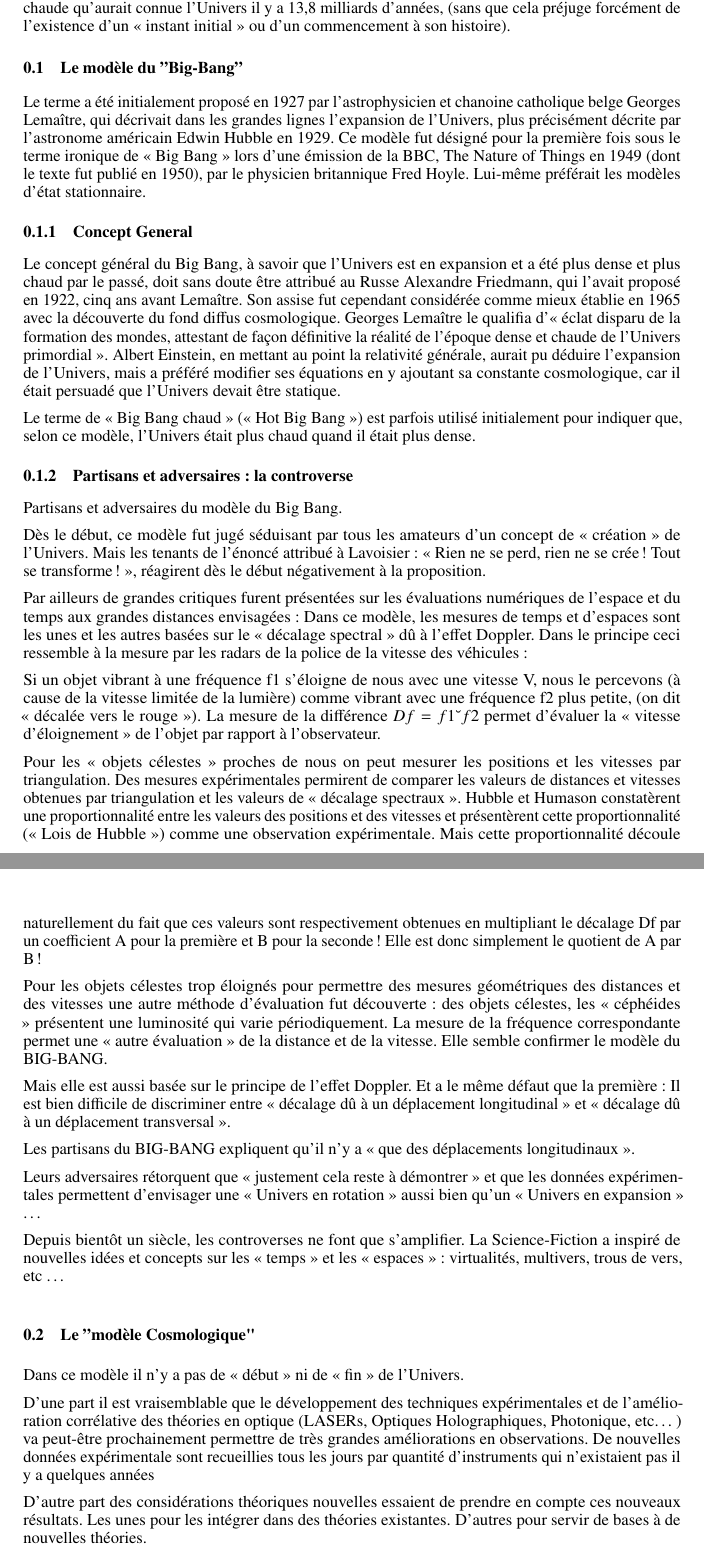
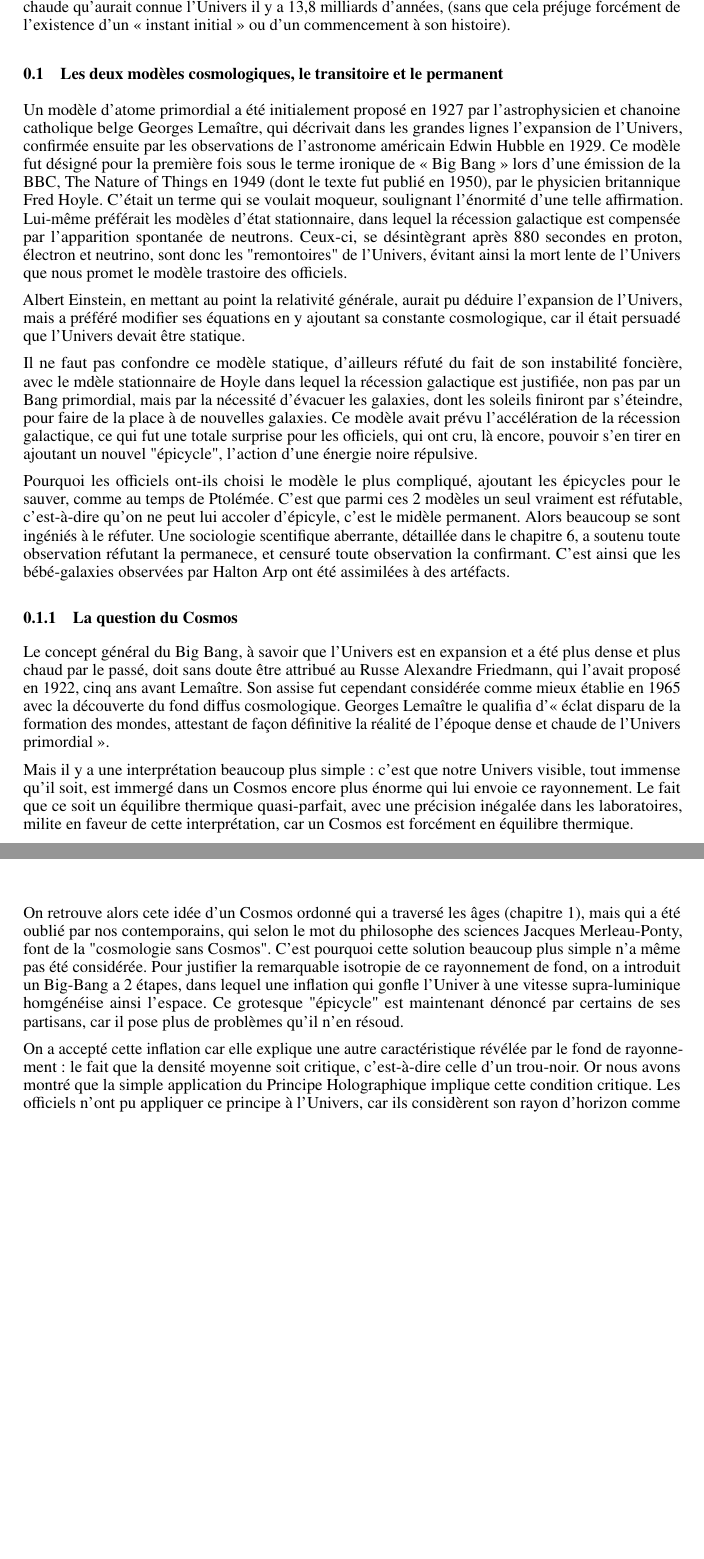
Before and after one commit to hol137/retour-au-cosmos, a LaTeX document (test.tex): two parts of pages 4 and 5 of 72, joined at a grey line, cut so that both start at the same text, the shorter picture padded with empty space. Compiled offline with pdfLaTeX.

Commit message:
Update test.tex

```diff
--- a/test.tex
+++ b/test.tex
@@ -96,48 +96,30 @@ Le modèle dit du Big-Bang est une description de l'origine et de l'évolution d
 
 De façon générale, le terme « Big Bang » est associé à toutes les théories qui décrivent notre Univers comme issu d'une dilatation rapide. Par extension, il est également associé à cette époque dense et chaude qu’aurait connue l’Univers il y a 13,8 milliards d’années, (sans que cela préjuge forcément de l’existence d’un « instant initial » ou d’un commencement à son histoire).
 
-\subsection{Le modèle du ”Big-Bang”}
+\subsection{Les deux modèles cosmologiques, le transitoire et le permanent}
 \label{sec:headings}
 
-Le terme a été initialement proposé en 1927 par l'astrophysicien  et chanoine catholique belge Georges Lemaître, qui décrivait dans les grandes lignes l’expansion de l'Univers, plus précisément décrite par l'astronome américain Edwin Hubble en 1929. Ce modèle fut désigné pour la première fois sous le terme ironique de « Big Bang » lors d’une émission de la BBC, The Nature of Things en 1949 (dont le texte fut publié en 1950), par le physicien britannique Fred Hoyle. Lui-même préférait les modèles d'état stationnaire.
+Un modèle d'atome primordial a été initialement proposé en 1927 par l'astrophysicien  et chanoine catholique belge Georges Lemaître, qui décrivait dans les grandes lignes l’expansion de l'Univers, confirmée ensuite par les observations de l'astronome américain Edwin Hubble en 1929. Ce modèle fut désigné pour la première fois sous le terme ironique de « Big Bang » lors d’une émission de la BBC, The Nature of Things en 1949 (dont le texte fut publié en 1950), par le physicien britannique Fred Hoyle. C'était un terme qui se voulait moqueur, soulignant l'énormité d'une telle affirmation. Lui-même préférait les modèles d'état stationnaire, dans lequel la récession galactique est compensée par l'apparition spontanée de neutrons. Ceux-ci, se désintègrant après 880 secondes en proton, électron et neutrino, sont donc les "remontoires" de l'Univers, évitant ainsi la mort lente de l'Univers que nous promet le modèle trastoire des officiels.
+
+
+Albert Einstein, en mettant au point la relativité générale, aurait pu déduire l'expansion de l'Univers, mais a préféré modifier ses équations en y ajoutant sa constante cosmologique, car il était persuadé que l'Univers devait être statique.
+
+
+Il ne faut pas confondre ce modèle statique, d'ailleurs réfuté du fait de son instabilité foncière, avec le mdèle stationnaire de Hoyle dans lequel la récession galactique est justifiée, non pas par un Bang primordial, mais par la nécessité d'évacuer les galaxies, dont les soleils finiront par s'éteindre, pour faire de la place à de nouvelles galaxies. Ce modèle avait prévu l'accélération de la récession galactique, ce qui fut une totale surprise pour les officiels, qui ont cru, là encore, pouvoir s'en tirer en ajoutant un nouvel "épicycle", l'action d'une énergie noire répulsive.
+
+
+Pourquoi les officiels ont-ils choisi le modèle le plus compliqué, ajoutant les épicycles pour le sauver, comme au temps de Ptolémée. C'est que parmi ces 2 modèles un seul vraiment est réfutable, c'est-à-dire qu'on ne peut lui accoler d'épicyle, c'est le midèle permanent. Alors beaucoup se sont ingéniés à le réfuter. Une sociologie scentifique aberrante, détaillée dans le chapitre 6, a soutenu toute observation réfutant la permanece, et censuré toute observation la confirmant. C'est ainsi que les bébé-galaxies observées par Halton Arp ont été assimilées à des artéfacts.
 
 %Voir Section \ref{sec:headings}.
 
-\subsubsection{Concept General}
+\subsubsection{La question du Cosmos}
 %\lipsum[5]
-Le concept général du Big Bang, à savoir que l’Univers est en expansion et a été plus dense et plus chaud par le passé, doit sans doute être attribué au Russe Alexandre Friedmann, qui l'avait proposé en 1922, cinq ans avant Lemaître. Son assise fut cependant considérée comme mieux établie en 1965 avec la découverte du fond diffus cosmologique. Georges Lemaître le qualifia d’« éclat disparu de la formation des mondes, attestant de façon définitive la réalité de l’époque dense et chaude de l’Univers primordial ». Albert Einstein, en mettant au point la relativité générale, aurait pu déduire l'expansion de l'Univers, mais a préféré modifier ses équations en y ajoutant sa constante cosmologique, car il était persuadé que l'Univers devait être statique.
-
-Le terme de « Big Bang chaud » (« Hot Big Bang ») est parfois utilisé initialement pour indiquer que, selon ce modèle, l’Univers était plus chaud quand il était plus dense.
-
-\subsubsection{Partisans et adversaires: la controverse}
-
-Partisans et adversaires du modèle du Big Bang.
-
-Dès le début, ce modèle fut jugé séduisant par tous les amateurs d'un concept de « création » de l'Univers. Mais les tenants de l'énoncé attribué à Lavoisier : « Rien ne se perd, rien ne se crée ! Tout se transforme ! », réagirent dès le début négativement à la proposition.
-
-Par ailleurs de grandes critiques furent présentées sur les évaluations numériques de l'espace et du temps aux grandes distances envisagées : Dans ce modèle, les mesures de temps et d'espaces sont les unes et les autres basées sur le « décalage spectral » dû à l'effet Doppler. Dans le principe ceci ressemble à la mesure par les radars de la police de la vitesse des véhicules :
-
-Si un objet vibrant à une fréquence f1 s'éloigne de nous avec une vitesse V, nous le percevons (à cause de la vitesse limitée de la lumière) comme vibrant avec une fréquence f2 plus petite, (on dit «  décalée vers le rouge »). La mesure de la différence $Df = f1 – f2$ permet d'évaluer la « vitesse d'éloignement » de l'objet par rapport à l'observateur.
-
-Pour les « objets célestes » proches de nous on peut mesurer les positions et les vitesses par triangulation. Des mesures expérimentales permirent de comparer les valeurs de distances et vitesses obtenues par triangulation et les valeurs de «  décalage spectraux ». Hubble et Humason constatèrent une proportionnalité entre les valeurs des positions et des vitesses et présentèrent cette proportionnalité (« Lois de Hubble ») comme une observation expérimentale. Mais cette proportionnalité découle naturellement du fait que ces valeurs sont respectivement obtenues en multipliant le décalage Df par un coefficient A pour la première et B pour la seconde ! Elle est donc simplement le quotient de A par B !
-
-Pour les objets célestes trop éloignés pour permettre des mesures géométriques des distances et des vitesses une autre méthode d'évaluation fut découverte : des objets célestes, les « céphéides » présentent une luminosité qui varie périodiquement. La mesure de la fréquence correspondante permet une « autre évaluation » de la distance et de la vitesse. Elle semble confirmer le modèle du BIG-BANG.
-
-Mais elle est aussi basée sur le principe de l'effet Doppler. Et a le même défaut que la première : Il est bien difficile de discriminer entre « décalage dû à un déplacement longitudinal » et « décalage dû à un déplacement transversal ».
-
-Les partisans du BIG-BANG expliquent qu'il n'y a « que des déplacements longitudinaux ».
-
-Leurs adversaires rétorquent que « justement cela reste à démontrer » et que les données expérimentales permettent d'envisager une « Univers en rotation » aussi bien qu'un « Univers en expansion » …
-
-Depuis bientôt un siècle, les controverses ne font que s'amplifier. La Science-Fiction a inspiré de nouvelles idées et concepts sur les « temps » et les « espaces » : virtualités, multivers, trous de vers, etc …
-
-\subsection{Le ”modèle Cosmologique"}
-\label{sec:headings}
-
-Dans ce modèle il n'y a pas de « début » ni de « fin » de l'Univers.
-
-D'une part il est vraisemblable que le développement des techniques expérimentales et de l'amélioration corrélative des théories en optique (LASERs, Optiques Holographiques, Photonique, etc… ) va peut-être prochainement permettre de très grandes améliorations en observations. De nouvelles données expérimentale sont recueillies tous les jours par quantité d'instruments qui n'existaient pas il y a quelques années
-
-D'autre part des considérations théoriques nouvelles essaient de prendre en compte ces nouveaux résultats. Les unes pour les intégrer dans des théories existantes. D'autres pour servir de bases à de nouvelles théories.
-
-Le ”modèle Cosmologique” (développé par l’équipe du professeur Francis M. Sanchez) en est un exemple : Il suppose un Univers Visible limité par la vitesse de la lumière mais intégré dans un Univers plus vaste.
+Le concept général du Big Bang, à savoir que l’Univers est en expansion et a été plus dense et plus chaud par le passé, doit sans doute être attribué au Russe Alexandre Friedmann, qui l'avait proposé en 1922, cinq ans avant Lemaître. Son assise fut cependant considérée comme mieux établie en 1965 avec la découverte du fond diffus cosmologique. Georges Lemaître le qualifia d’« éclat disparu de la formation des mondes, attestant de façon définitive la réalité de l’époque dense et chaude de l’Univers primordial ».
+
+Mais il y a une interprétation beaucoup plus simple : c'est que notre Univers visible, tout immense qu'il soit, est immergé dans un Cosmos encore plus énorme qui lui envoie ce rayonnement. Le fait que ce soit un équilibre thermique quasi-parfait, avec une précision inégalée dans les laboratoires, milite en faveur de cette interprétation, car un Cosmos est forcément en équilibre thermique.
+
+
+On retrouve alors cete idée d'un Cosmos ordonné qui a traversé les âges (chapitre 1), mais qui a été oublié par nos contemporains, qui selon le mot du philosophe des sciences Jacques Merleau-Ponty, font de la "cosmologie sans Cosmos". C'est pourquoi cette solution beaucoup plus simple n'a même pas été considérée. Pour justifier la remarquable isotropie de ce rayonnement de fond, on a introduit un Big-Bang a 2 étapes, dans lequel une inflation qui gonfle l'Univer à une vitesse supra-luminique homgénéise ainsi l'espace. Ce grotesque "épicycle" est maintenant dénoncé par certains de ses partisans, car il pose plus de problèmes qu'il n'en résoud.
+
+
+On a accepté cette inflation car elle explique une autre caractéristique révélée par le fond de rayonnement: le fait que la densité moyenne soit critique, c'est-à-dire celle d'un trou-noir. Or nous avons montré que la simple application du Principe Holographique implique cette condition critique. Les officiels n'ont pu appliquer ce principe à l'Univers, car ils considèrent son rayon d'horizon comme variable.
```
Also changed, not shown: test.tex (36 more changed lines).
